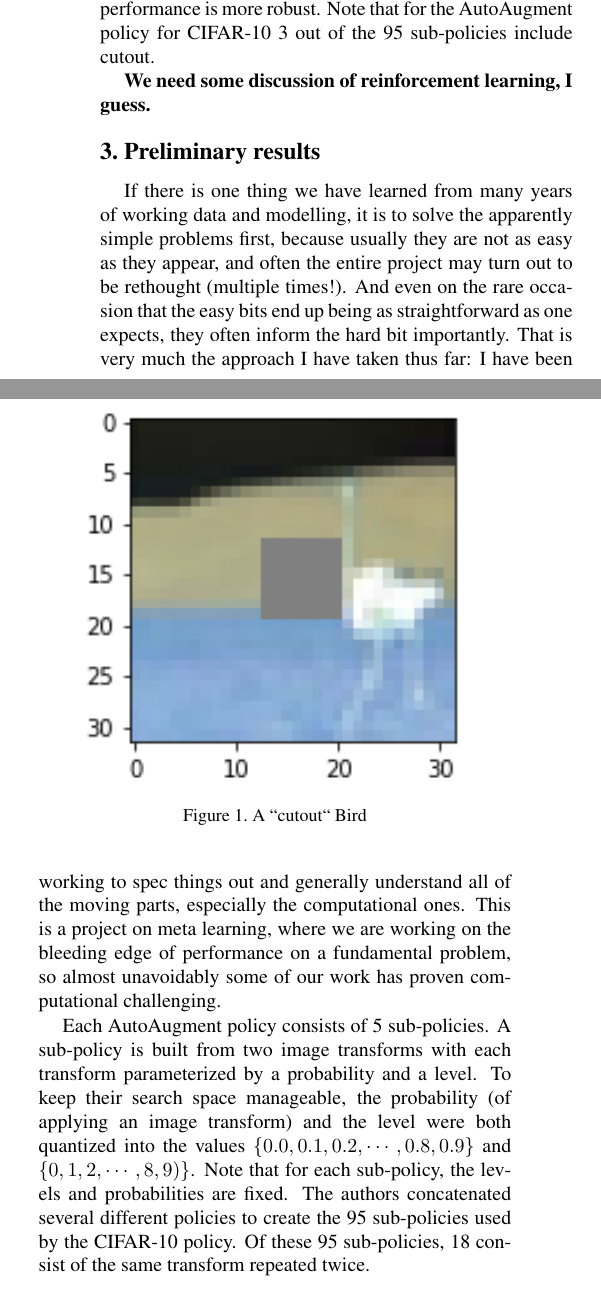
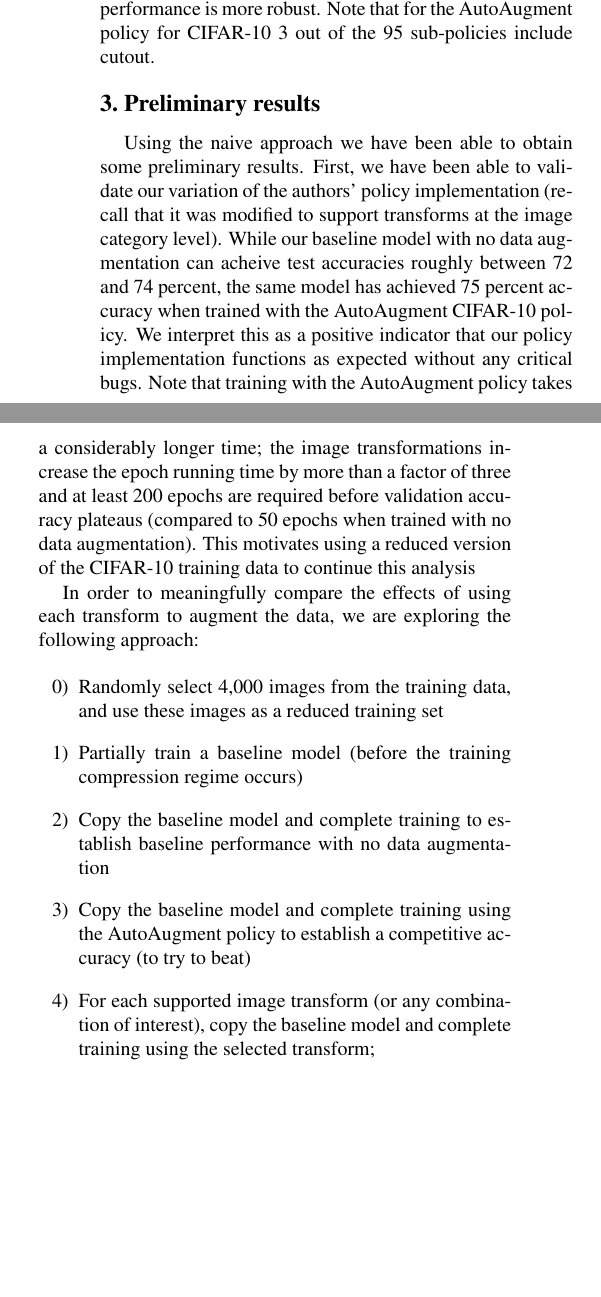
Before and after one commit to kylematoba/deeplearning-project, a LaTeX document (milestone/jda2167_jbg2160_km3227.tex): two parts of the columns of page 2 of 4 before the commit and two parts of the columns of page 2 of 3 after it, joined at a grey line, cut so that both start at the same text, the shorter picture padded with empty space. Compiled offline with pdfLaTeX.

Commit message:
updated paper and notebook

```diff
--- a/milestone/jda2167_jbg2160_km3227.tex
+++ b/milestone/jda2167_jbg2160_km3227.tex
@@ -86,43 +86,58 @@ Using the author's source code, we were able to duplicate their results on CIFAR
 
 	In the transition from machine learning techniques to deep learning, a common theme has emerged: humans are being replaced! Specifically, we are relying less on humans to identify important factors in the data and are now letting our models ``learn'' their own human-independent factors. In this context, it is no surprise that data augmentation is now making the same transition. The canonical approach has been to use a combination of trial and error along with human intuition to select data augmentation policies for a particular dataset. Once a ``reasonable'' set of image transforms have proven successful for a particular dataset, research focus would shift towards model design as the primary means to increase accuracy. The results of the AutoAugment paper have proven that this human-centric approach to data augmentation policy selection falls short when compared to the data-generated policies of their AutoAugment procedure. By training the state of the art models with AutoAugment policies, \cite{Cubuk2018} were able to consistently improve results and able to set a new benchmark. In general, these results demonstrate that data augmentation is indispensable in achieving state of the art performance in image classification.
 
-Data augmentation is indispensable in achieving state of the art performance in image classification. This makes  sense, as augmentations can be researched and applied independently of the model architecture, and appear to almost uniformly help. So there's a rough separability -- the best performance will be achieved by the best architecture wedded to the best data augmentation.  One compelling finding to this effect is that \cite{Recht2018} find that out of more than 20 models they entertained, the best-performing model on the CIFAR-10 dataset (\cite{Krizhevsk2009}) was a cutout (\cite{Devries2017}) regularised ``shake-shake'' architecture (\cite{Gastaldi2017}). Cutout is a data augmentation method which appends to the base data set additional occluded images that have had had contiguous regions set to ``zero'' (assuming the data has been normalised around this value). For example, in \autoref{fig:cutout}, we show a cutout region in a CIFAR 10 image of an ostrich. Not only was the cutout regularized model best in test-set accuracy, but it was also best on the newly-collected ``CIFAR10.1'' dataset with the smallest drop in accuracy. The other well-performing cutout-regularised model, a wide resnet (\cite{Zagoruyko2016}), whilst beaten by some un-augmented models (though the shake-shake model itself has a straightforward interpretation as data augmentation applied to an representation), both in (test) and out of sample, sees a smaller dropoff between CIFAR 10 test and CIFAR10.1 data sets. Since cutout is not a transform typically used for data augmentation on CIFAR-10 models, the above results imply that with the addition of cutout, model performance is more robust. Note that for the AutoAugment policy for CIFAR-10 3 out of the 95 sub-policies include cutout.
+	Data augmentation is indispensable in achieving state of the art performance in image classification. This makes  sense, as augmentations can be researched and applied independently of the model architecture, and appear to almost uniformly help. So there's a rough separability -- the best performance will be achieved by the best architecture wedded to the best data augmentation.  One compelling finding to this effect is that \cite{Recht2018} find that out of more than 20 models they entertained, the best-performing model on the CIFAR-10 dataset (\cite{Krizhevsk2009}) was a cutout (\cite{Devries2017}) regularised ``shake-shake'' architecture (\cite{Gastaldi2017}). Cutout is a data augmentation method which appends to the base data set additional occluded images that have had had contiguous regions set to ``zero'' (assuming the data has been normalised around this value).
+	%For example, in \autoref{fig:cutout}, we show a cutout region in a CIFAR 10 image of an ostrich.
+	Not only was the cutout regularized model best in test-set accuracy, but it was also best on the newly-collected ``CIFAR10.1'' dataset with the smallest drop in accuracy. The other well-performing cutout-regularised model, a wide resnet (\cite{Zagoruyko2016}), whilst beaten by some un-augmented models (though the shake-shake model itself has a straightforward interpretation as data augmentation applied to an representation), both in (test) and out of sample, sees a smaller dropoff between CIFAR 10 test and CIFAR10.1 data sets. Since cutout is not a transform typically used for data augmentation on CIFAR-10 models, the above results imply that with the addition of cutout, model performance is more robust. Note that for the AutoAugment policy for CIFAR-10 3 out of the 95 sub-policies include cutout.
 
-\begin{figure}[t]
-\begin{center}
-   \includegraphics[trim={6.5cm 12.5cm 6.5cm 0}, clip, width=0.8\linewidth]{image.png}
+	%\begin{figure}[t]
+	%\begin{center}
+	%   \includegraphics[trim={6.5cm 12.5cm 6.5cm 0}, clip, width=0.8\linewidth]{image.png}
 	% <left> <lower> <right> <upper>
-\end{center}
-   \caption{A ``cutout`` Bird}
-\label{fig:cutout}
-\end{figure}
+	%\end{center}
+	%   \caption{A ``cutout`` Bird}
+	%\label{fig:cutout}
+	%\end{figure}
 
-	% \pagebreak
-	%Data augmentation is indispensable in achieving state of the art performance in image classification. %This makes sense, augmentation is achieved through sensible tweaks of the raw data -- it is easy to see %why it \emph{should} work -- and it can be researched and tested independently of the architecture it is %used to finally train. The Professor's statement seems to have been supported in our subsequent research.
-
-	%One compelling finding to this effect is that \cite{Recht2018} find that out of more than 20 models they entertained, the best-performing model on the CIFAR-10 dataset (\cite{Krizhevsk2009}) was a cutout (\cite{Devries2017}) regularised ``shake-shake'' architecture (\cite{Gastaldi2017}). Cutout is a data augmentation method which appends to the base data set additional occluded images that have had had contiguous regions set to ``zero'' (assuming the data has been normalised around this value). For example, in \autoref{fig:cutout}, we show a cutout region in a CIFAR 10 image of an ostrich.
-
-	%Probably more importantly, not only was this model best in test-set accuracy, but it was also best on the newly-collected, truly out of sample ``CIFAR10.1'' dataset that is the innovation of \cite{Recht2018}. And further even to this, the drop between test set and truly out of sample performance was lower than for every other model -- the cutout-regularised shake-shake model was just barely the best on the test set, but was clearly a lot better of sample. The other well-performing cutout-regularised model, a wide resnet (\cite{Zagoruyko2016}), whilst beaten by some un-augmented models (though the shake-shake model itself has a straightforward interpretation as data augmentation applied to an representation), both in (test) and out of sample, sees a smaller dropoff between CIFAR 10 test and CIFAR10.1 data sets.
-
-	%This is intuitive enough, it one thinks that -- all else equal -- more regularised models should %generalised better.
-
-	\textbf{We need some discussion of reinforcement learning, I guess.}
 
 \section{Preliminary results}
 
-If there is one thing we have learned from many years of working data and modelling, it is to solve the apparently simple problems first, because usually they are not as easy as they appear, and often the entire project may turn out to be rethought (multiple times!).
-	And even on the rare occasion that the easy bits end up being as straightforward as one expects, they often inform the hard bit importantly.
-	That is very much the approach I have taken thus far: I have been working to spec things out and generally understand all of the moving parts, especially the computational ones. This is a project on meta learning, where we are working on the bleeding edge of performance on a fundamental problem, so almost unavoidably some of our work has proven computational challenging.
+	Using the naive approach we have been able to obtain some preliminary results. First, we have been able to validate our variation of the authors' policy implementation (recall that it was modified to support transforms at the image category level). While our baseline model with no data augmentation can acheive test accuracies roughly between 72 and 74 percent, the same model has achieved 75 percent accuracy when trained with the AutoAugment CIFAR-10 policy. We interpret this as a positive indicator that our policy implementation functions as expected without any critical bugs. Note that training with the AutoAugment policy takes a considerably longer time; the image transformations increase the epoch running time by more than a factor of three and at least 200 epochs are required before validation accuracy plateaus (compared to 50 epochs when trained with no data augmentation). This motivates using a reduced version of the CIFAR-10 training data to continue this analysis
+
+	In order to meaningfully compare the effects of using each transform to augment the data, we are exploring the following approach:
+
+	\begin{enumerate}
+		\item[0)]
+			Randomly select 4,000 images from the training data, and use these images as a reduced training set
+
+		\item[1)]
+			Partially train a baseline model (before the training compression regime occurs)
+
+		\item[2)]
+			Copy the baseline model and complete training to establish baseline performance with no data augmentation
+
+		\item[3)]
+			Copy the baseline model and complete training using the AutoAugment policy to establish a competitive accuracy (to try to beat)
+
+		\item[4)]
+			For each supported image transform (or any combination of interest), copy the baseline model and complete training using the selected transform;
+
+	\end{enumerate}
+
+	Initial exploration has demonstrated different accuracy responses at the category-level. For example, the translate-Y transform increased the test accuracy of the ``airplane`` category from 48.5\% to 66\%; in the other direction, the cutout transform decreased the test accuracy of the ``frog`` category from 61.8\% to 50.7\%. Accuracy deltas of similar magnitudes do not seem to be uncommon. Further work is necessary, but these results demonstrate that image category-level policies show promise.
+
+
+	%If there is one thing we have learned from many years of working data and modeling, it is to solve the apparently simple problems first, because usually they are not as easy as they appear, and often the entire project may turn out to be rethought (multiple times!).
+	%And even on the rare occasion that the easy bits end up being as straightforward as one expects, they often inform the hard bit importantly.
+	%That is very much the approach we have taken thus far: we have been working to spec things out and generally understand all of the moving parts, especially the computational ones. This is a project on meta learning, where we are working on the bleeding edge of performance on a fundamental problem, so almost unavoidably some of our work has proven computational challenging.
 
 	% In my mind, it's better an unsuccessful at improving the state of the art project that runs, is correct, and can be meaninfully and completely analysed, than one which seems to do better on some simplified version of the problem, but we still aren't 100% certain that it runs correctly, and we've not managed to test it on the genuine out of sample data set, etc.
 
 
 	% My results have been slowed somewhat by the necessity of learning to use TensorFlow on an industrial scale, for example I took many hours to pick up TensorBoard.
 
-	Each AutoAugment policy consists of 5 sub-policies. A sub-policy is built from two image transforms with each transform parameterized by a probability and a level. To keep their search space manageable, the probability (of applying an image transform) and the level were both quantized into the values $\{ 0.0, 0.1, 0.2, \cdots, 0.8, 0.9\}$ and $\{0, 1, 2, \cdots, 8, 9)\}$. Note that for each sub-policy, the levels and probabilities are fixed. The authors concatenated several different policies to create the 95 sub-policies used by the CIFAR-10 policy. Of these 95 sub-policies, 18 consist of the same transform repeated twice.
-
 \subsection{Replicating \cite{Cubuk2018}}
-Replicating the findings of a paper one is attempting to improve upon is a natural starting point. We have managed to do parts of this. More importantly, we have grasped the code and begun making modifications necessary to more fully extend it, such as loading the CIFAR10.1 data set, and generalising the set of augmentations.
+	Replicating the findings of a paper one is attempting to improve upon is a natural starting point. We have managed to do parts of this. More importantly, we have grasped the code and begun making modifications necessary to more fully extend it, such as loading the CIFAR10.1 data set, and generalizing the set of augmentations.
 
 % 	\subsection{}
 % 		\begin{itemize}
```
Also changed, not shown: milestone/jda2167_jbg2160_km3227.tex (14 more changed lines), 1 other file. Lines whose indentation alone changed are shown as unchanged.
